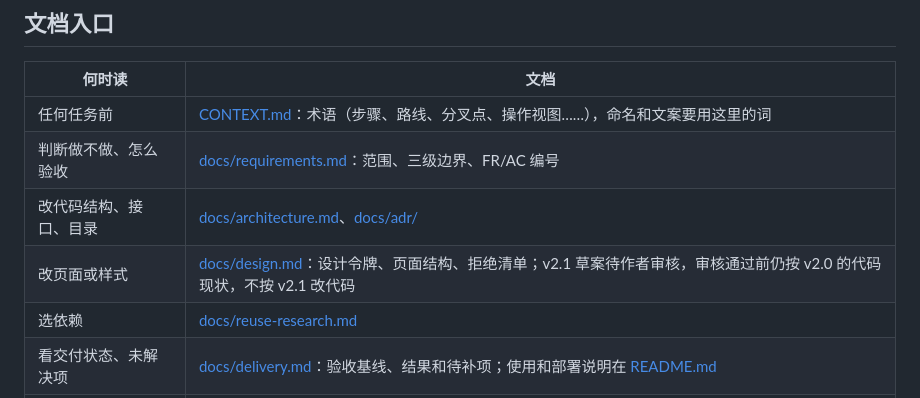
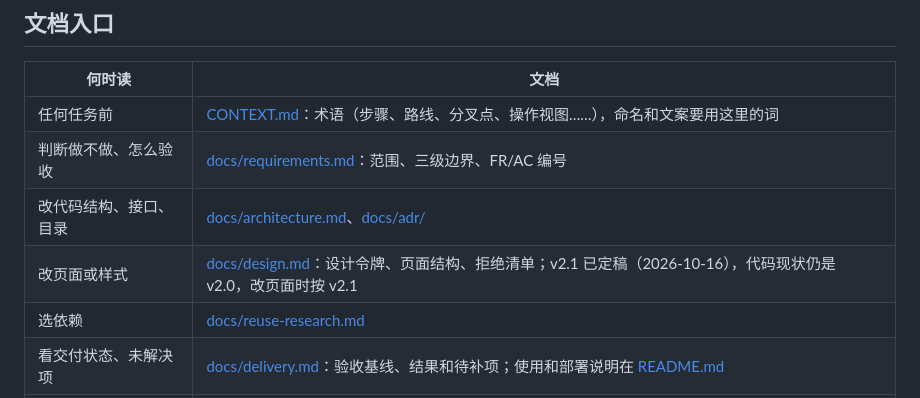
Before and after one commit to Finderlzy/rezero-subscribe-claude, a Markdown page: AGENTS.md, the part around the change. Drawn GitHub-style.

```diff
--- a/AGENTS.md
+++ b/AGENTS.md
@@ -9,7 +9,7 @@
 | 任何任务前 | [CONTEXT.md](CONTEXT.md)：术语（步骤、路线、分叉点、操作视图……），命名和文案要用这里的词 |
 | 判断做不做、怎么验收 | [docs/requirements.md](docs/requirements.md)：范围、三级边界、FR/AC 编号 |
 | 改代码结构、接口、目录 | [docs/architecture.md](docs/architecture.md)、[docs/adr/](docs/adr/) |
-| 改页面或样式 | [docs/design.md](docs/design.md)：设计令牌、页面结构、拒绝清单；v2.1 草案待作者审核，审核通过前仍按 v2.0 的代码现状，不按 v2.1 改代码 |
+| 改页面或样式 | [docs/design.md](docs/design.md)：设计令牌、页面结构、拒绝清单；v2.1 已定稿（2026-10-16），代码现状仍是 v2.0，改页面时按 v2.1 |
 | 选依赖 | [docs/reuse-research.md](docs/reuse-research.md) |
 | 看交付状态、未解决项 | [docs/delivery.md](docs/delivery.md)：验收基线、结果和待补项；使用和部署说明在 [README.md](README.md) |
 | 选任务、看顺序和档位 | [docs/implementation-plan.md](docs/implementation-plan.md)：里程碑、依赖和 Issue 链接；任务范围与状态以 GitHub Issues 为准 |
```
Also changed, not shown: docs/design.md (+7 -9 lines).
